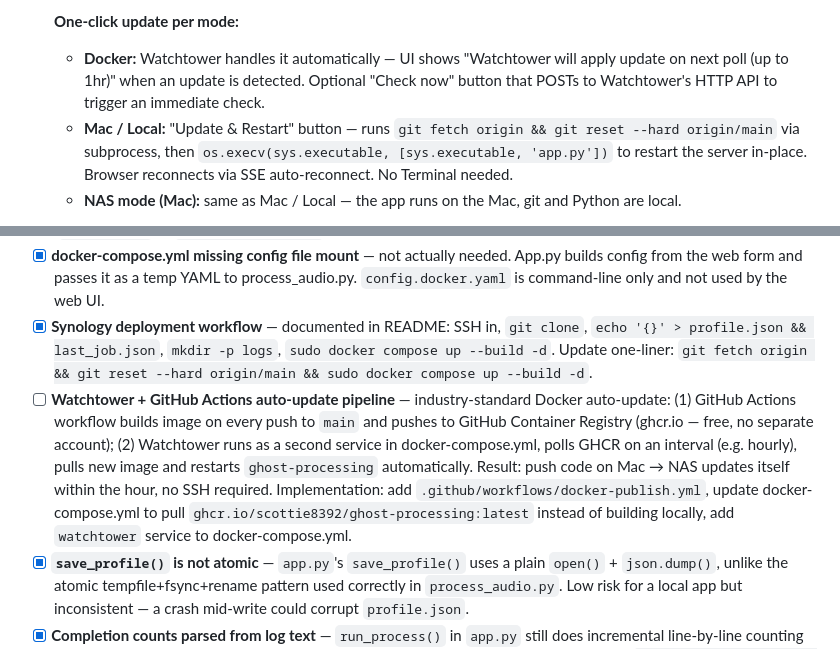
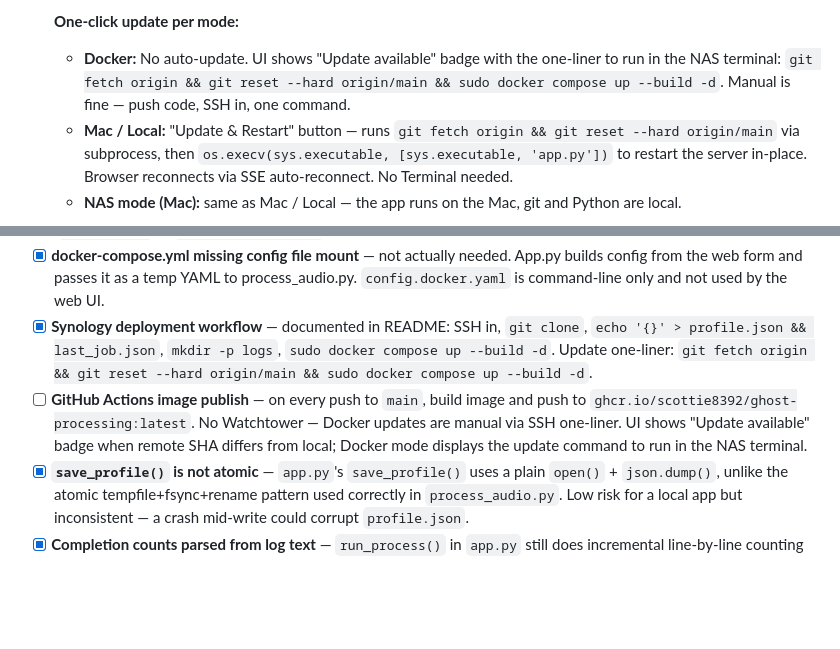
Before and after one commit to scottie8392/ghost-processing, a Markdown page: BACKLOG.md, 2 parts joined by grey strips. Rendered like a GitHub page; blank space fills up the shorter version.

Commit message:
Update Sprint 3: no Watchtower, manual Docker update via terminal
Docker update stays manual — UI shows badge + one-liner command.
Mac/Local gets Update & Restart button. Remove Watchtower from plan.

Co-Authored-By: Claude Sonnet 4.6 <noreply@anthropic.com>

```diff
--- a/BACKLOG.md
+++ b/BACKLOG.md
@@ -102,7 +102,7 @@ docker-compose up -d
   - Badge links to GitHub commits page so you can see what changed
 
   **One-click update per mode:**
-  - **Docker:** Watchtower handles it automatically — UI shows "Watchtower will apply update on next poll (up to 1hr)" when an update is detected. Optional "Check now" button that POSTs to Watchtower's HTTP API to trigger an immediate check.
+  - **Docker:** No auto-update. UI shows "Update available" badge with the one-liner to run in the NAS terminal: `git fetch origin && git reset --hard origin/main && sudo docker compose up --build -d`. Manual is fine — push code, SSH in, one command.
   - **Mac / Local:** "Update & Restart" button — runs `git fetch origin && git reset --hard origin/main` via subprocess, then `os.execv(sys.executable, [sys.executable, 'app.py'])` to restart the server in-place. Browser reconnects via SSE auto-reconnect. No Terminal needed.
   - **NAS mode (Mac):** same as Mac / Local — the app runs on the Mac, git and Python are local.
 
@@ -145,7 +145,7 @@ These cover the gap between "job ran while browser/laptop was closed" and "user
 - [x] **docker-compose.yml missing dest volume** — resolved; output goes into mounted NAS volumes directly (`/data/stems` or `/data/show_archive`). No separate converted volume needed.
 - [x] **docker-compose.yml missing config file mount** — not actually needed. App.py builds config from the web form and passes it as a temp YAML to process_audio.py. `config.docker.yaml` is command-line only and not used by the web UI.
 - [x] **Synology deployment workflow** — documented in README: SSH in, `git clone`, `echo '{}' > profile.json && last_job.json`, `mkdir -p logs`, `sudo docker compose up --build -d`. Update one-liner: `git fetch origin && git reset --hard origin/main && sudo docker compose up --build -d`.
-- [ ] **Watchtower + GitHub Actions auto-update pipeline** — industry-standard Docker auto-update: (1) GitHub Actions workflow builds image on every push to `main` and pushes to GitHub Container Registry (ghcr.io — free, no separate account); (2) Watchtower runs as a second service in docker-compose.yml, polls GHCR on an interval (e.g. hourly), pulls new image and restarts `ghost-processing` automatically. Result: push code on Mac → NAS updates itself within the hour, no SSH required. Implementation: add `.github/workflows/docker-publish.yml`, update docker-compose.yml to pull `ghcr.io/scottie8392/ghost-processing:latest` instead of building locally, add `watchtower` service to docker-compose.yml.
+- [ ] **GitHub Actions image publish** — on every push to `main`, build image and push to `ghcr.io/scottie8392/ghost-processing:latest`. No Watchtower — Docker updates are manual via SSH one-liner. UI shows "Update available" badge when remote SHA differs from local; Docker mode displays the update command to run in the NAS terminal.
 - [x] **`save_profile()` is not atomic** — `app.py`'s `save_profile()` uses a plain `open()` + `json.dump()`, unlike the atomic tempfile+fsync+rename pattern used correctly in `process_audio.py`. Low risk for a local app but inconsistent — a crash mid-write could corrupt `profile.json`.
 - [x] **Completion counts parsed from log text** — `run_process()` in `app.py` still does incremental line-by-line counting as a live signal for the phase bar, but the final banner counts now come from parsing the `"Done: N converted[, N copied][, N silent][, N skipped] in Xs"` line emitted by `process_audio.py`'s `batch_process()` return values. This is authoritative regardless of parallel worker log ordering.
 
```
